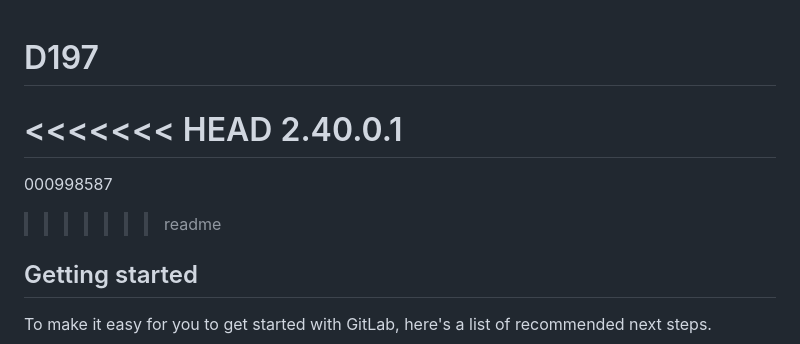
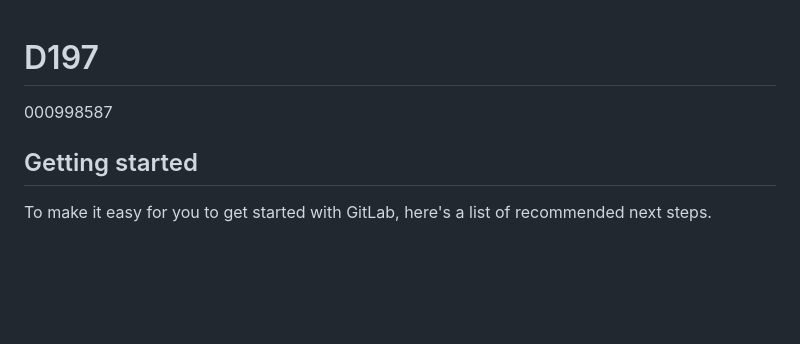
Before and after one commit to SFosh/Verison-Control, a Markdown page: README.md, the part around the change. GitHub-like rendering; blank space fills up the shorter version.

Commit message:
main merged with readme

```diff
--- a/README.md
+++ b/README.md
@@ -1,12 +1,8 @@
 # D197
 
-<<<<<<< HEAD
-2.40.0.1
-=======
 000998587
 
 
->>>>>>> readme
 
 ## Getting started
 
```
